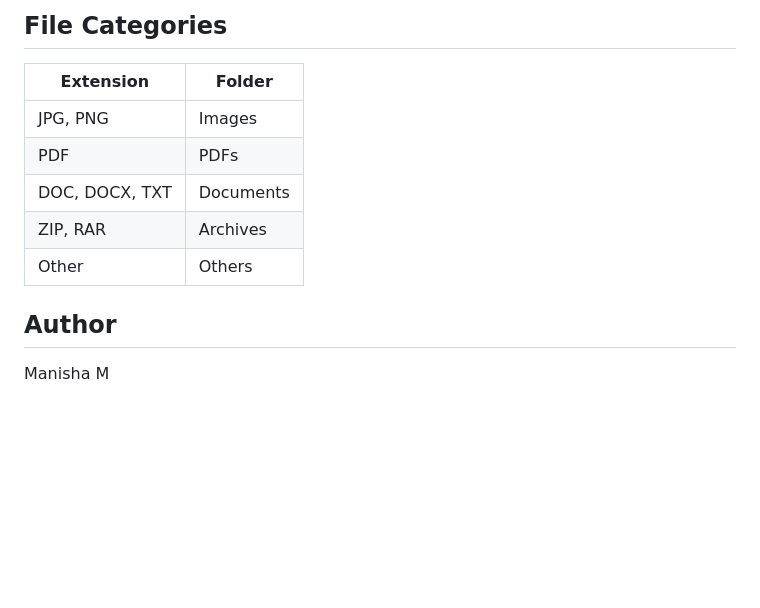
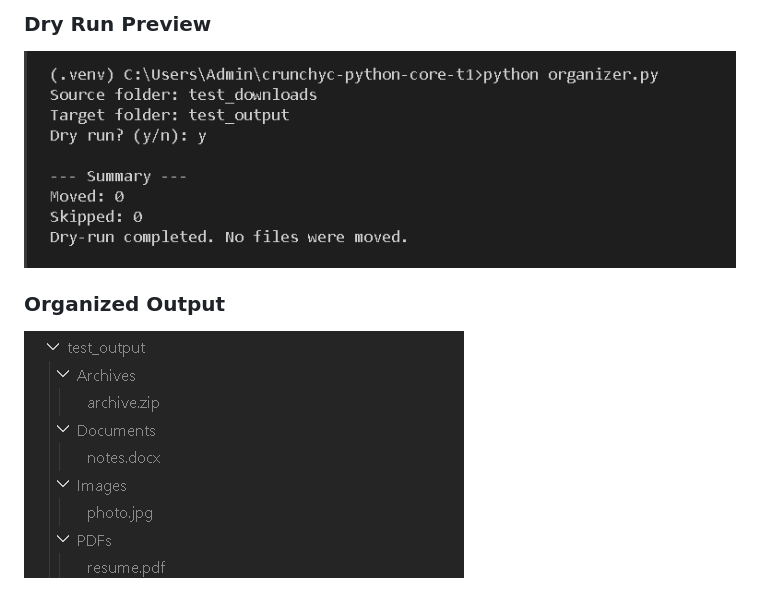
Before and after one commit to manisham1111/crunchyc-python-core-t1, a Markdown page: README.md, the part around one of its changes. GitHub-like rendering; pictures changed too: screenshots/dry-run.png (added), screenshots/organized-output.png (added); blank space fills up the shorter version.

```diff
--- a/README.md
+++ b/README.md
@@ -51,14 +126,6 @@ Select:
 
-## File Categories
+### Dry Run Preview
+![Dry Run](screenshots/dry-run.png)
 
-| Extension | Folder |
-|---|---|
-| JPG, PNG | Images |
-| PDF | PDFs |
-| DOC, DOCX, TXT | Documents |
-| ZIP, RAR | Archives |
-| Other | Others |
-
-## Author
-
-Manisha M
+### Organized Output
+![Organized Output](screenshots/organized-output.png)
```
Also changed, not shown: other parts of README.md (+109 -34 lines).
